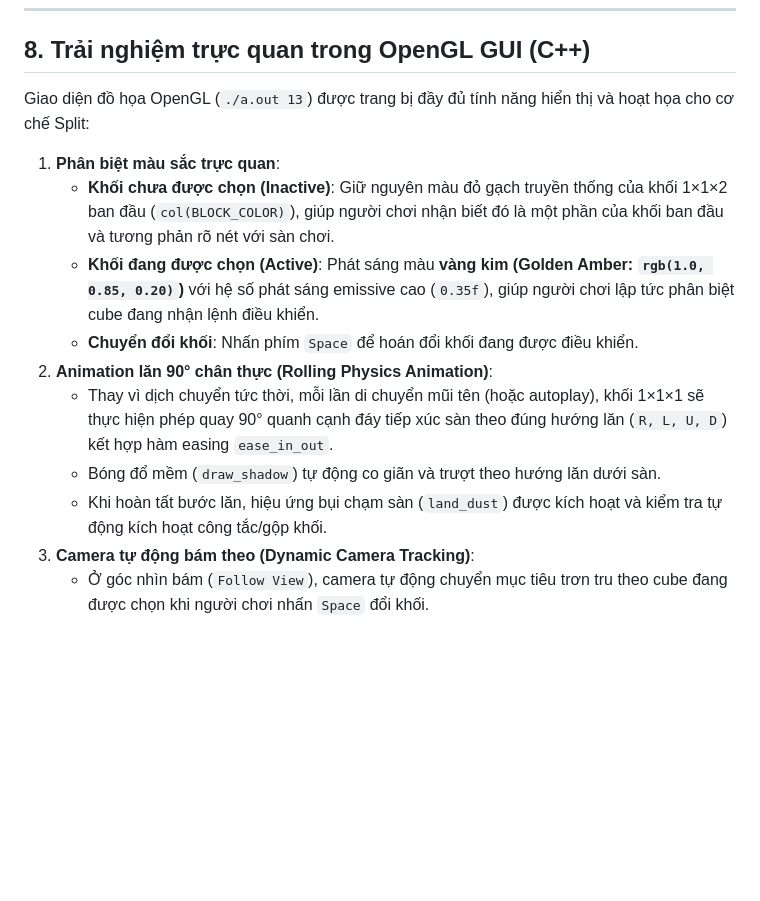
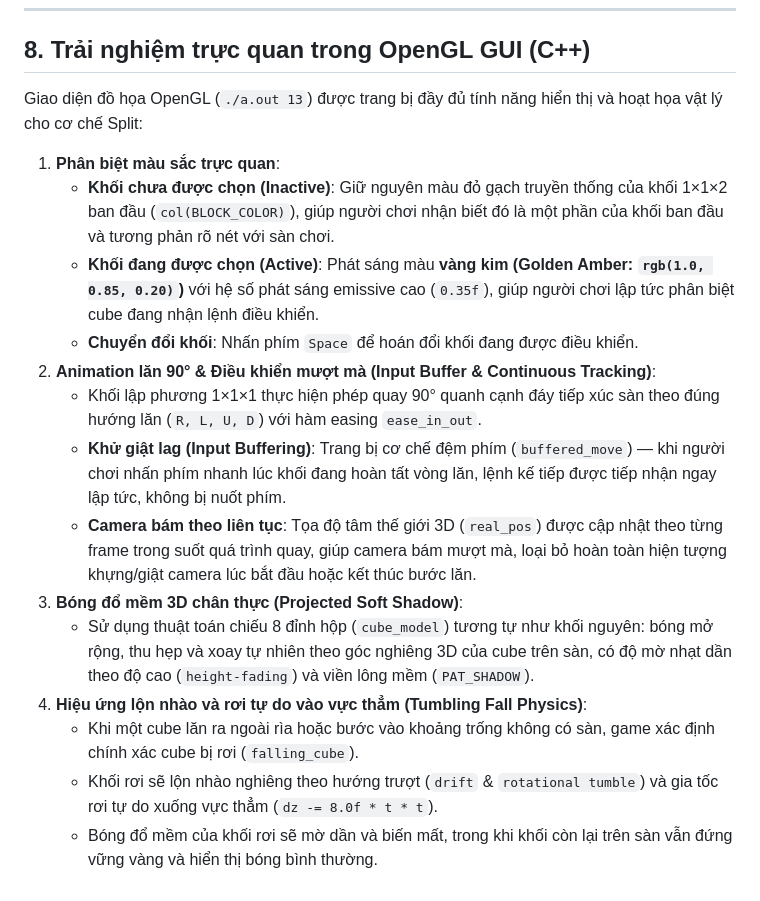
Before and after one commit to 24122039Kien/CSAI_Group9_Lab01, a Markdown page: Docs/split_walkthrough.md, the part around the change. GitHub-like rendering; blank space fills up the shorter version.

Commit message:
docs(split): document shadow projection, input buffer, and falling tumble

```diff
--- a/Docs/split_walkthrough.md
+++ b/Docs/split_walkthrough.md
@@ -114,14 +114,18 @@ python -m pytest -q
 
 ## 8. Trải nghiệm trực quan trong OpenGL GUI (C++)
 
-Giao diện đồ họa OpenGL (`./a.out 13`) được trang bị đầy đủ tính năng hiển thị và hoạt họa cho cơ chế Split:
+Giao diện đồ họa OpenGL (`./a.out 13`) được trang bị đầy đủ tính năng hiển thị và hoạt họa vật lý cho cơ chế Split:
 1. **Phân biệt màu sắc trực quan**:
    - **Khối chưa được chọn (Inactive)**: Giữ nguyên màu đỏ gạch truyền thống của khối 1×1×2 ban đầu (`col(BLOCK_COLOR)`), giúp người chơi nhận biết đó là một phần của khối ban đầu và tương phản rõ nét với sàn chơi.
    - **Khối đang được chọn (Active)**: Phát sáng màu **vàng kim (Golden Amber: `rgb(1.0, 0.85, 0.20)`)** với hệ số phát sáng emissive cao (`0.35f`), giúp người chơi lập tức phân biệt cube đang nhận lệnh điều khiển.
    - **Chuyển đổi khối**: Nhấn phím `Space` để hoán đổi khối đang được điều khiển.
-2. **Animation lăn 90° chân thực (Rolling Physics Animation)**:
-   - Thay vì dịch chuyển tức thời, mỗi lần di chuyển mũi tên (hoặc autoplay), khối 1×1×1 sẽ thực hiện phép quay 90° quanh cạnh đáy tiếp xúc sàn theo đúng hướng lăn (`R, L, U, D`) kết hợp hàm easing `ease_in_out`.
-   - Bóng đổ mềm (`draw_shadow`) tự động co giãn và trượt theo hướng lăn dưới sàn.
-   - Khi hoàn tất bước lăn, hiệu ứng bụi chạm sàn (`land_dust`) được kích hoạt và kiểm tra tự động kích hoạt công tắc/gộp khối.
-3. **Camera tự động bám theo (Dynamic Camera Tracking)**:
-   - Ở góc nhìn bám (`Follow View`), camera tự động chuyển mục tiêu trơn tru theo cube đang được chọn khi người chơi nhấn `Space` đổi khối.
+2. **Animation lăn 90° & Điều khiển mượt mà (Input Buffer & Continuous Tracking)**:
+   - Khối lập phương 1×1×1 thực hiện phép quay 90° quanh cạnh đáy tiếp xúc sàn theo đúng hướng lăn (`R, L, U, D`) với hàm easing `ease_in_out`.
+   - **Khử giật lag (Input Buffering)**: Trang bị cơ chế đệm phím (`buffered_move`) — khi người chơi nhấn phím nhanh lúc khối đang hoàn tất vòng lăn, lệnh kế tiếp được tiếp nhận ngay lập tức, không bị nuốt phím.
+   - **Camera bám theo liên tục**: Tọa độ tâm thế giới 3D (`real_pos`) được cập nhật theo từng frame trong suốt quá trình quay, giúp camera bám mượt mà, loại bỏ hoàn toàn hiện tượng khựng/giật camera lúc bắt đầu hoặc kết thúc bước lăn.
+3. **Bóng đổ mềm 3D chân thực (Projected Soft Shadow)**:
+   - Sử dụng thuật toán chiếu 8 đỉnh hộp (`cube_model`) tương tự như khối nguyên: bóng mở rộng, thu hẹp và xoay tự nhiên theo góc nghiêng 3D của cube trên sàn, có độ mờ nhạt dần theo độ cao (`height-fading`) và viền lông mềm (`PAT_SHADOW`).
+4. **Hiệu ứng lộn nhào và rơi tự do vào vực thẳm (Tumbling Fall Physics)**:
+   - Khi một cube lăn ra ngoài rìa hoặc bước vào khoảng trống không có sàn, game xác định chính xác cube bị rơi (`falling_cube`).
+   - Khối rơi sẽ lộn nhào nghiêng theo hướng trượt (`drift` & `rotational tumble`) và gia tốc rơi tự do xuống vực thẳm (`dz -= 8.0f * t * t`).
+   - Bóng đổ mềm của khối rơi sẽ mờ dần và biến mất, trong khi khối còn lại trên sàn vẫn đứng vững vàng và hiển thị bóng bình thường.
```
